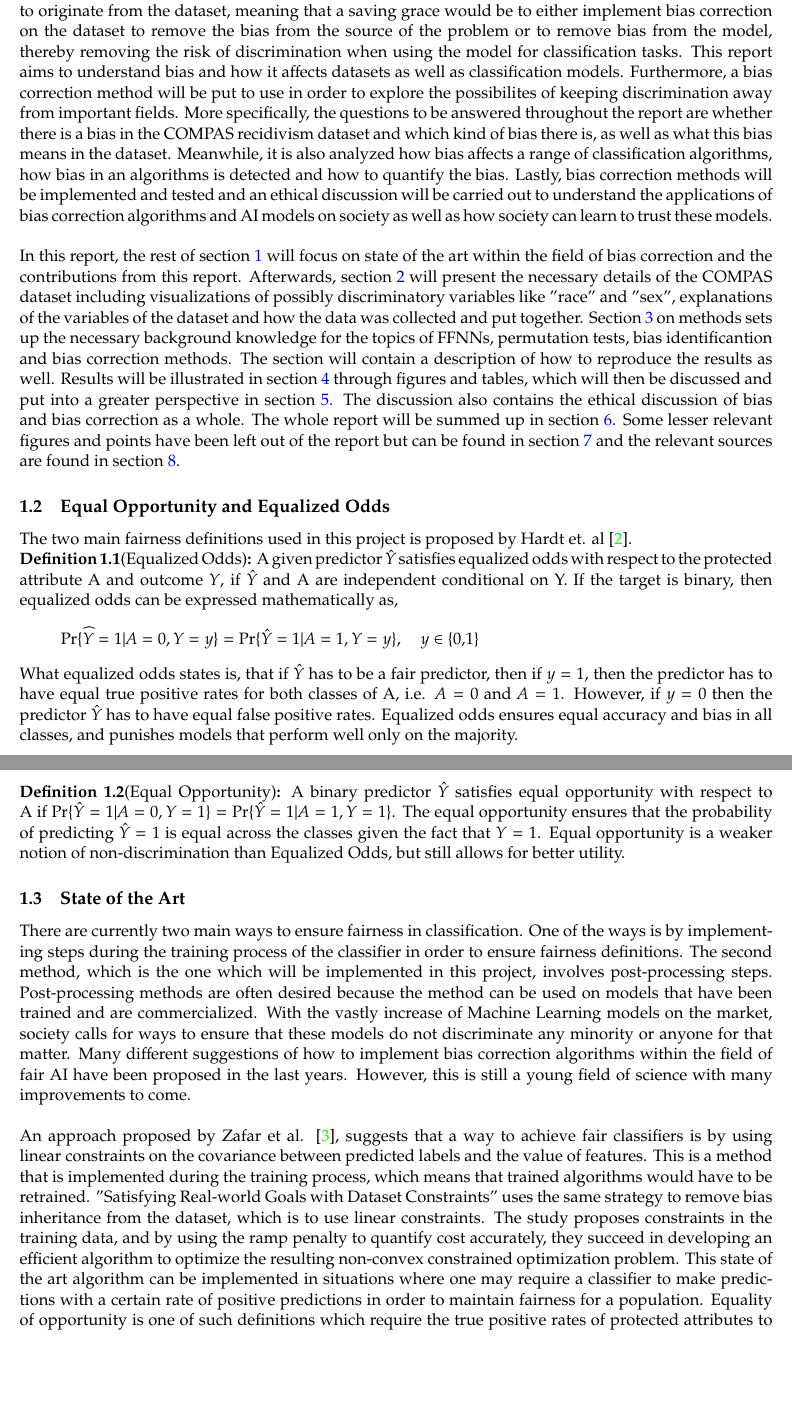
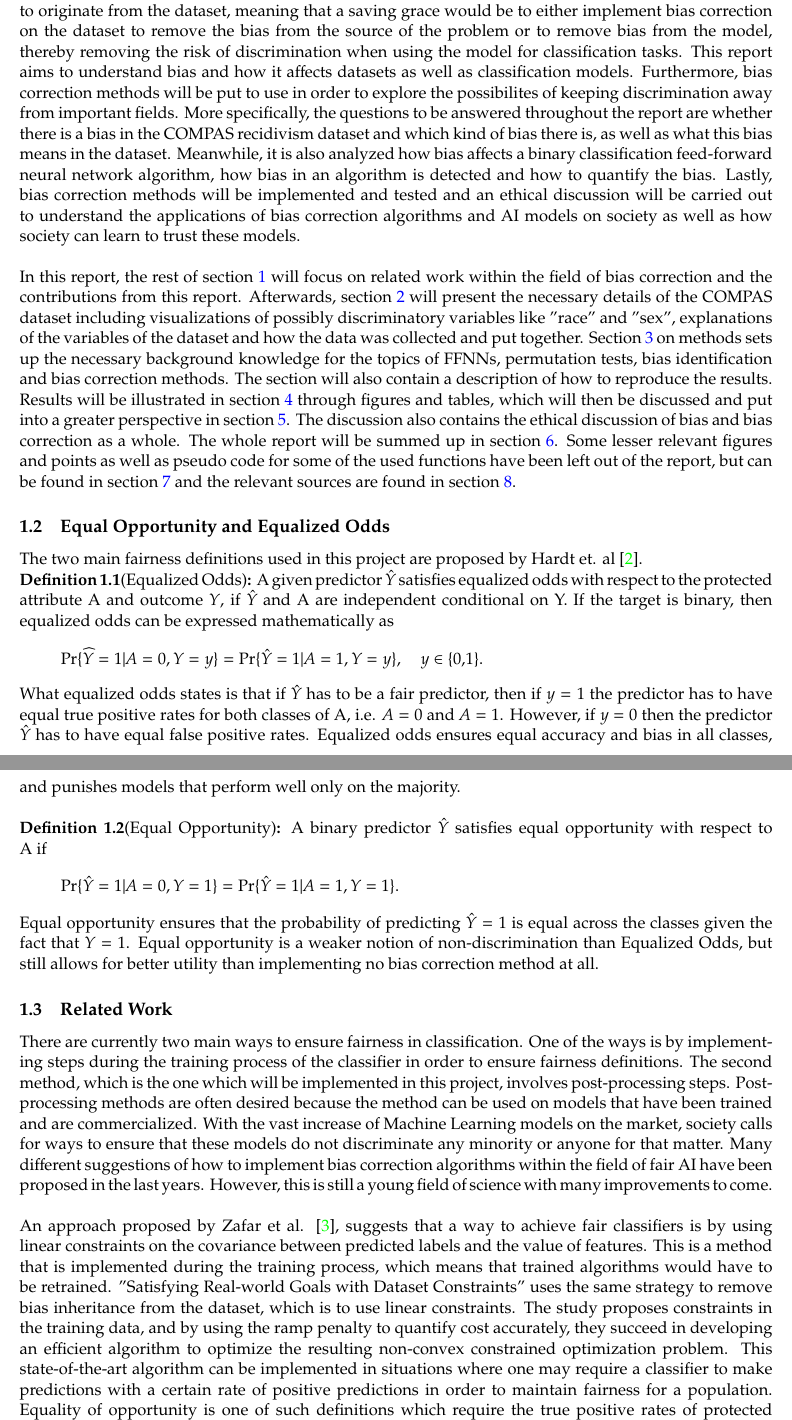
Before and after one commit to oskarwiese/fagprojekt, a LaTeX paper (report/Report.tex): two parts of pages 5 and 6 of 35, joined at a grey line, cut so that both start at the same text, the shorter picture padded with empty space. Compiled offline with pdfLaTeX; a missing bibliography style is replaced by a similar one.

Commit message:
rettelser

```diff
--- a/report/Report.tex
+++ b/report/Report.tex
@@ -61,23 +61,27 @@
 	\subsection{Motivation}
 	%TODO
 	%Der skal skrives mere aktuelt om situtationen i USA
-	Artifical intelligence (AI) and machine learning (ML) methods are playing a bigger and bigger role in modern society. As the accuracies of AI and ML models increase, their applications become wider, allowing for these  models to be implemented either as ground truth or as a pointer in applications like autonomous vehicles, medical imaging, the American judicial system ect. These models are, for the general public, often seen as an objective decision maker. As such, it becomes of essence to avoid discrimination, since model discrimination could lead to reinforced societal discrimination. Bias seems to originate from the dataset, meaning that a saving grace would be to either implement bias correction on the dataset to remove the bias from the source of the problem or to remove bias from the model, thereby removing the risk of discrimination when using the model for classification tasks. This report aims to understand bias and how it affects datasets as well as classification models. Furthermore, a bias correction method will be put to use in order to explore the possibilites of keeping discrimination away from important fields. More specifically, the questions to be answered throughout the report are whether there is a bias in the COMPAS recidivism dataset and which kind of bias there is, as well as what this bias means in the dataset. Meanwhile, it is also analyzed how bias affects a range of classification algorithms, how bias in an algorithms is detected and how to quantify the bias. Lastly, bias correction methods will be implemented and tested and an ethical discussion will be carried out to understand the applications of bias correction algorithms and AI models on society as well as how society can learn to trust these models. \\
+	Artifical intelligence (AI) and machine learning (ML) methods are playing a bigger and bigger role in modern society. As the accuracies of AI and ML models increase, their applications become wider, allowing for these  models to be implemented either as ground truth or as a pointer in applications like autonomous vehicles, medical imaging, the American judicial system ect. These models are, for the general public, often seen as an objective decision maker. As such, it becomes of essence to avoid discrimination, since model discrimination could lead to reinforced societal discrimination. Bias seems to originate from the dataset, meaning that a saving grace would be to either implement bias correction on the dataset to remove the bias from the source of the problem or to remove bias from the model, thereby removing the risk of discrimination when using the model for classification tasks. This report aims to understand bias and how it affects datasets as well as classification models. Furthermore, bias correction methods will be put to use in order to explore the possibilites of keeping discrimination away from important fields. More specifically, the questions to be answered throughout the report are whether there is a bias in the COMPAS recidivism dataset and which kind of bias there is, as well as what this bias means in the dataset. Meanwhile, it is also analyzed how bias affects a binary classification feed-forward neural network algorithm, how bias in an algorithm is detected and how to quantify the bias. Lastly, bias correction methods will be implemented and tested and an ethical discussion will be carried out to understand the applications of bias correction algorithms and AI models on society as well as how society can learn to trust these models. \\
 
-	\noindent In this report, the rest of section \ref{indledning} will focus on state of the art within the field of bias correction and the contributions from this report. Afterwards, section \ref{data} will present the necessary details of the COMPAS dataset including visualizations of possibly discriminatory variables like "race" and "sex", explanations of the variables of the dataset and how the data was collected and put together. Section \ref{methods} on methods sets up the necessary background knowledge for the topics of FFNNs, permutation tests, bias identificantion and bias correction methods. The section will contain a description of how to reproduce the results as well. Results will be illustrated in section \ref{results} through figures and tables, which will then be discussed and put into a greater perspective in section \ref{discussion}. The discussion also contains the ethical discussion of bias and bias correction as a whole. The whole report will be summed up in section \ref{conclusion}. Some lesser relevant figures and points have been left out of the report but can be found in section \ref{appendix} and the relevant sources are found in section \ref{bibliography}.
+	\noindent In this report, the rest of section \ref{indledning} will focus on related work within the field of bias correction and the contributions from this report. Afterwards, section \ref{data} will present the necessary details of the COMPAS dataset including visualizations of possibly discriminatory variables like "race" and "sex", explanations of the variables of the dataset and how the data was collected and put together. Section \ref{methods} on methods sets up the necessary background knowledge for the topics of FFNNs, permutation tests, bias identification and bias correction methods. The section will also contain a description of how to reproduce the results. Results will be illustrated in section \ref{results} through figures and tables, which will then be discussed and put into a greater perspective in section \ref{discussion}. The discussion also contains the ethical discussion of bias and bias correction as a whole. The whole report will be summed up in section \ref{conclusion}. Some lesser relevant figures and points as well as pseudo code for some of the used functions have been left out of the report, but can be found in section \ref{appendix} and the relevant sources are found in section \ref{bibliography}.
 
 	\subsection{Equal Opportunity and Equalized Odds}\label{bias_def}
 
-	The two main fairness definitions used in this project is proposed by Hardt et. al \cite{equal_of_oppor}.\newline \textbf{Definition 1.1}(Equalized Odds)\textbf{:} A given predictor $ \hat Y $ satisfies equalized odds with respect to the protected attribute A and outcome $ Y $, if $ \hat Y $ and A are independent conditional on Y. If the target is binary, then equalized odds can be expressed mathematically as,
+	The two main fairness definitions used in this project are proposed by Hardt et. al \cite{equal_of_oppor}.\newline \textbf{Definition 1.1}(Equalized Odds)\textbf{:} A given predictor $ \hat Y $ satisfies equalized odds with respect to the protected attribute A and outcome $ Y $, if $ \hat Y $ and A are independent conditional on Y. If the target is binary, then equalized odds can be expressed mathematically as
 	\begin{equation*}\label{key}
-	\operatorname{Pr}\{\widehat{Y}=1 | A=0, Y=y\}=\operatorname{Pr}\{\hat{Y}=1 | A=1, Y=y\}, \quad y \in\{0,1\}
+	\operatorname{Pr}\{\widehat{Y}=1 | A=0, Y=y\}=\operatorname{Pr}\{\hat{Y}=1 | A=1, Y=y\}, \quad y \in\{0,1\}.
 	\end{equation*}
-	What equalized odds states is, that if $ \hat Y $ has to be a fair predictor, then if $ y = 1 $, then the predictor has to have equal true positive rates for both classes of A, i.e. $ A = 0 $  and $ A = 1 $. However, if $ y = 0 $ then the predictor $ \hat Y $ has to have equal false positive rates. Equalized odds ensures equal accuracy and bias in all classes, and punishes models that perform well only on the majority.
+	What equalized odds states is that if $ \hat Y $ has to be a fair predictor, then if $ y = 1 $ the predictor has to have equal true positive rates for both classes of A, i.e. $ A = 0 $  and $ A = 1 $. However, if $ y = 0 $ then the predictor $ \hat Y $ has to have equal false positive rates. Equalized odds ensures equal accuracy and bias in all classes, and punishes models that perform well only on the majority.
 	\\\\
-	\textbf{Definition 1.2}(Equal Opportunity)\textbf{:} A binary predictor $ \hat Y $ satisfies equal opportunity with respect to A if $ \operatorname{Pr}\{\hat{Y}=1 | A=0, Y=1\}=\operatorname{Pr}\{\hat{Y}=1 | A=1, Y=1\} $. The equal opportunity ensures that the probability of predicting $ \hat Y = 1 $ is equal across the classes given the fact that $ Y = 1 $. Equal opportunity is a weaker notion of non-discrimination than Equalized Odds, but still allows for better utility.
+	\textbf{Definition 1.2}(Equal Opportunity)\textbf{:} A binary predictor $ \hat Y $ satisfies equal opportunity with respect to A if
+	\begin{equation*}
+		\operatorname{Pr}\{\hat{Y}=1 | A=0, Y=1\}=\operatorname{Pr}\{\hat{Y}=1 | A=1, Y=1\}.
+	\end{equation*}
+	Equal opportunity ensures that the probability of predicting $ \hat Y = 1 $ is equal across the classes given the fact that $ Y = 1 $. Equal opportunity is a weaker notion of non-discrimination than Equalized Odds, but still allows for better utility than implementing no bias correction method at all.
 
 
-	\subsection{State of the Art}
-	There are currently two main ways to ensure fairness in classification. One of the ways is by implementing steps during the training process of the classifier in order to ensure fairness definitions. The second method, which is the one which will be implemented in this project, involves post-processing steps. Post-processing methods are often desired because the method can be used on models that have been trained and are commercialized. With the vastly increase of Machine Learning models on the market, society calls for ways to ensure that these models do not discriminate any minority or anyone for that matter. Many different suggestions of how to implement bias correction algorithms within the field of fair AI have been proposed in the last years. However, this is still a young field of science with many improvements to come.\\\\
+	\subsection{Related Work}
+	There are currently two main ways to ensure fairness in classification. One of the ways is by implementing steps during the training process of the classifier in order to ensure fairness definitions. The second method, which is the one which will be implemented in this project, involves post-processing steps. Post-processing methods are often desired because the method can be used on models that have been trained and are commercialized. With the vast increase of Machine Learning models on the market, society calls for ways to ensure that these models do not discriminate any minority or anyone for that matter. Many different suggestions of how to implement bias correction algorithms within the field of fair AI have been proposed in the last years. However, this is still a young field of science with many improvements to come.\\\\
 	\noindent
-	An approach proposed by Zafar et al. \cite{Zafar}, suggests that a way to achieve fair classifiers is by using linear constraints on the covariance between predicted labels and the value of features. This is a method that is implemented during the training process, which means that trained algorithms would have to be retrained. "Satisfying Real-world Goals with Dataset Constraints" uses the same strategy to remove bias inheritance from the dataset, which is to use linear constraints. The study proposes constraints in the training data, and by using the ramp penalty to quantify cost accurately, they succeed in developing an efficient algorithm to optimize the resulting non-convex constrained optimization problem. This state of the art algorithm can be implemented in situations where one may require a classifier to make predictions with a certain rate of positive predictions in order to maintain fairness for a population. Equality of opportunity is one of such definitions which require the true positive rates of protected attributes to be equal. \cite{g_goh} \\
+	An approach proposed by Zafar et al. \cite{Zafar}, suggests that a way to achieve fair classifiers is by using linear constraints on the covariance between predicted labels and the value of features. This is a method that is implemented during the training process, which means that trained algorithms would have to be retrained. "Satisfying Real-world Goals with Dataset Constraints" uses the same strategy to remove bias inheritance from the dataset, which is to use linear constraints. The study proposes constraints in the training data, and by using the ramp penalty to quantify cost accurately, they succeed in developing an efficient algorithm to optimize the resulting non-convex constrained optimization problem. This state-of-the-art algorithm can be implemented in situations where one may require a classifier to make predictions with a certain rate of positive predictions in order to maintain fairness for a population. Equality of opportunity is one of such definitions which require the true positive rates of protected attributes to be equal. \cite{g_goh} \\
 
```
Also changed, not shown: report/Report.tex (2 more changed lines).
